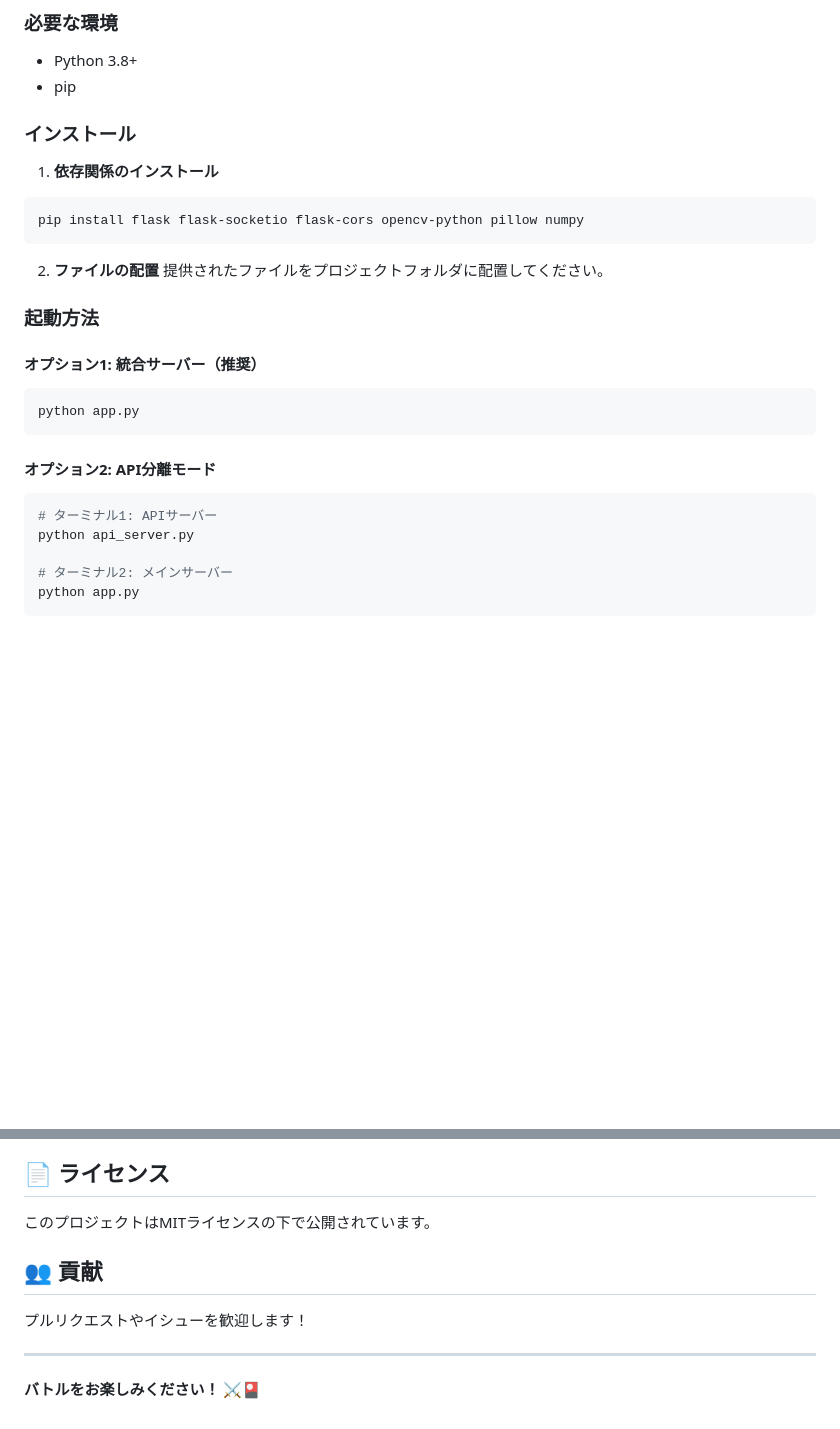
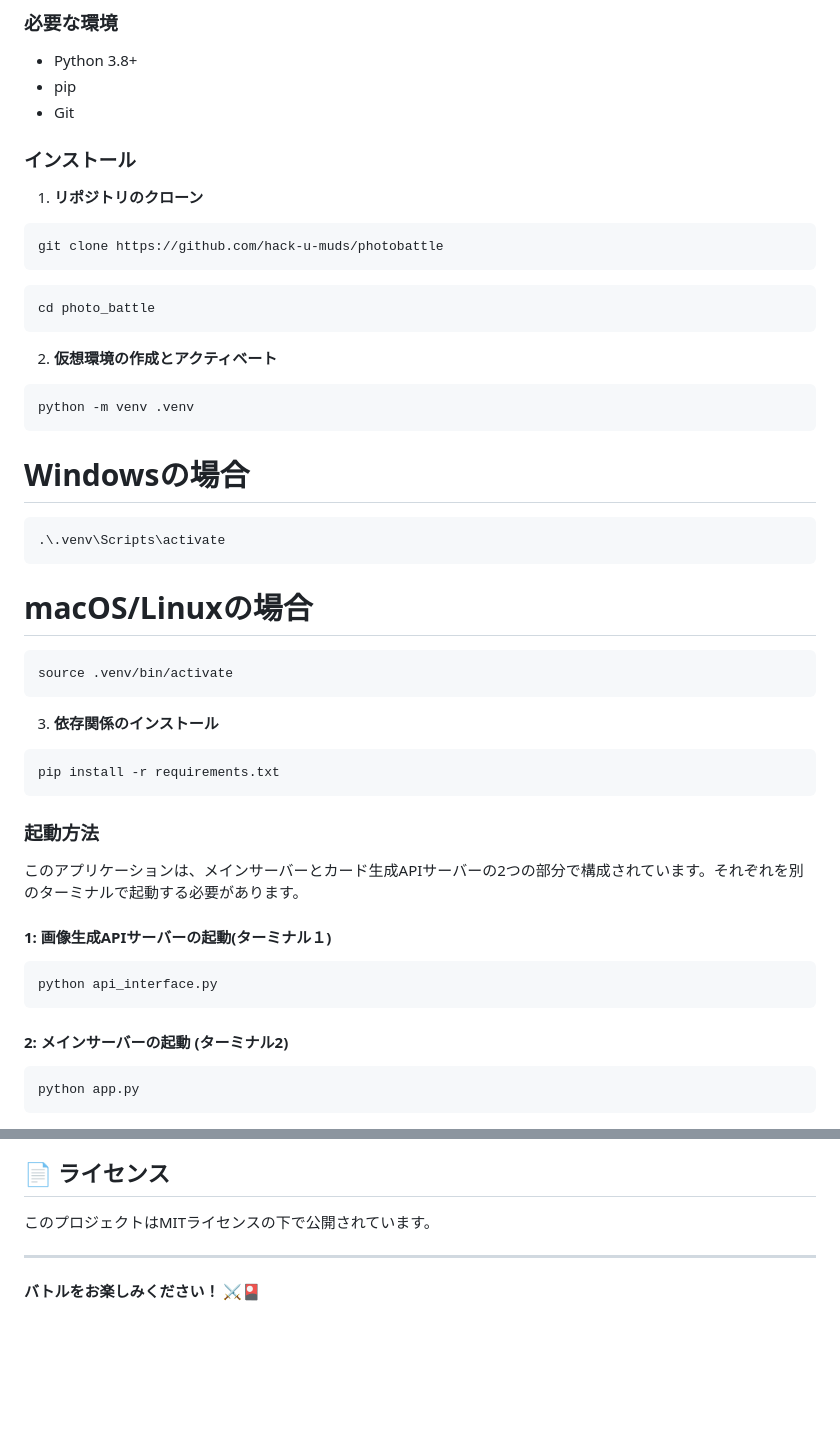
Before and after one commit to hack-u-muds/photobattle, a Markdown page: README.md, 2 parts joined by grey strips. Rendered like a GitHub page; blank space fills up the shorter version.

Commit message:
readmeのセットアップ部分を更新

````diff
--- a/README.md
+++ b/README.md
@@ -56,30 +56,44 @@ photo_battle/
 ### 必要な環境
 - Python 3.8+
 - pip
+- Git
 
 ### インストール
 
-1. **依存関係のインストール**
+1. **リポジトリのクローン**
 ```bash
-pip install flask flask-socketio flask-cors opencv-python pillow numpy
+git clone https://github.com/hack-u-muds/photobattle
+```
+```bash
+cd photo_battle
 ```
 
-2. **ファイルの配置**
-提供されたファイルをプロジェクトフォルダに配置してください。
+2. **仮想環境の作成とアクティベート**
+```bash
+python -m venv .venv
+```
+# Windowsの場合
+```bash
+.\.venv\Scripts\activate
+```
+# macOS/Linuxの場合
+```bash
+source .venv/bin/activate
+```
+
+3. **依存関係のインストール**
+```bash
+pip install -r requirements.txt
+```
 
 ### 起動方法
-
-#### オプション1: 統合サーバー（推奨）
+このアプリケーションは、メインサーバーとカード生成APIサーバーの2つの部分で構成されています。それぞれを別のターミナルで起動する必要があります。
+#### 1: 画像生成APIサーバーの起動(ターミナル１)
 ```bash
-python app.py
+python api_interface.py
 ```
-
-#### オプション2: API分離モード
+#### 2: メインサーバーの起動 (ターミナル2)
 ```bash
-# ターミナル1: APIサーバー
-python api_server.py
-
-# ターミナル2: メインサーバー
 python app.py
 ```
 
@@ -162,9 +176,6 @@ python app.py
 
 このプロジェクトはMITライセンスの下で公開されています。
 
-## 👥 貢献
-
-プルリクエストやイシューを歓迎します！
 
 ---
 
````
